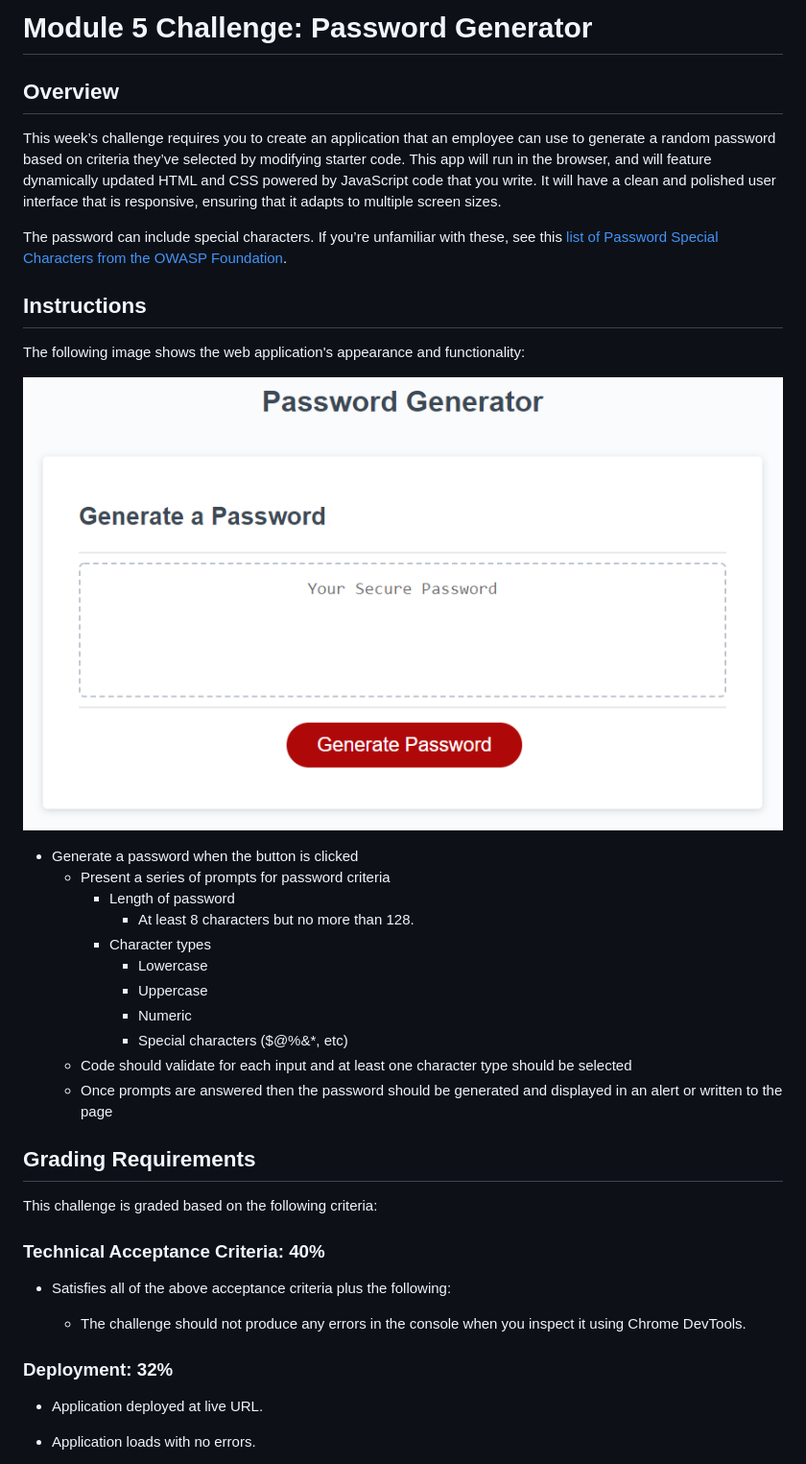
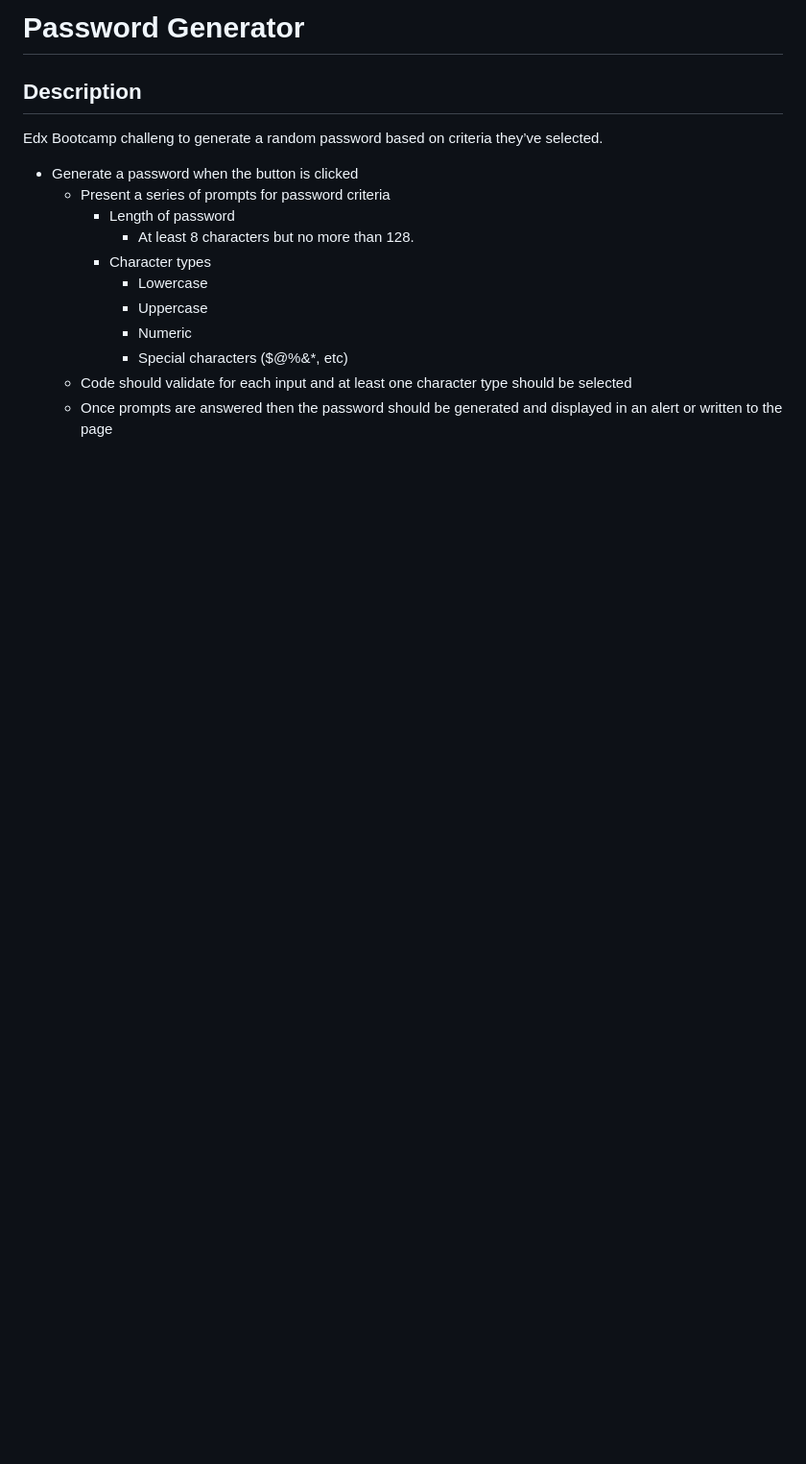
Before and after one commit to vilmaglynn/password-generator, a Markdown page: README.md, the part around the change printed below. Shown: that part at 96% size. Rendered like a GitHub page; blank space fills up the shorter version.

```diff
--- a/README.md
+++ b/README.md
@@ -1,17 +1,8 @@
-# Module 5 Challenge: Password Generator
+# Password Generator
 
-## Overview
+## Description
 
-This week’s challenge requires you to create an application that an employee can use to generate a random password based on criteria they’ve selected by modifying starter code. This app will run in the browser, and will feature dynamically updated HTML and CSS powered by JavaScript code that you write. It will have a clean and polished user interface that is responsive, ensuring that it adapts to multiple screen sizes.
-
-The password can include special characters. If you’re unfamiliar with these, see this [list of Password Special Characters from the OWASP Foundation](https://www.owasp.org/index.php/Password_special_characters).
-
-## Instructions
-
-The following image shows the web application's appearance and functionality:
-
-![password generator demo](./assets/05-javascript-challenge-demo.png)
-
+Edx Bootcamp challeng to generate a random password based on criteria they’ve selected.
 
 * Generate a password when the button is clicked
   * Present a series of prompts for password criteria
@@ -25,19 +16,4 @@ The following image shows the web application's appearance and functionality:
   * Code should validate for each input and at least one character type should be selected
   * Once prompts are answered then the password should be generated and displayed in an alert or written to the page
 
-## Grading Requirements
 
-This challenge is graded based on the following criteria:
-
-### Technical Acceptance Criteria: 40%
-
-* Satisfies all of the above acceptance criteria plus the following:
-
-  * The challenge should not produce any errors in the console when you inspect it using Chrome DevTools.
-
-### Deployment: 32%
-
-* Application deployed at live URL.
-
-* Application loads with no errors.
-
```
Also changed, not shown: other parts of README.md (+11 -29 lines), assets/screenshot.png (added), 1 other file.
